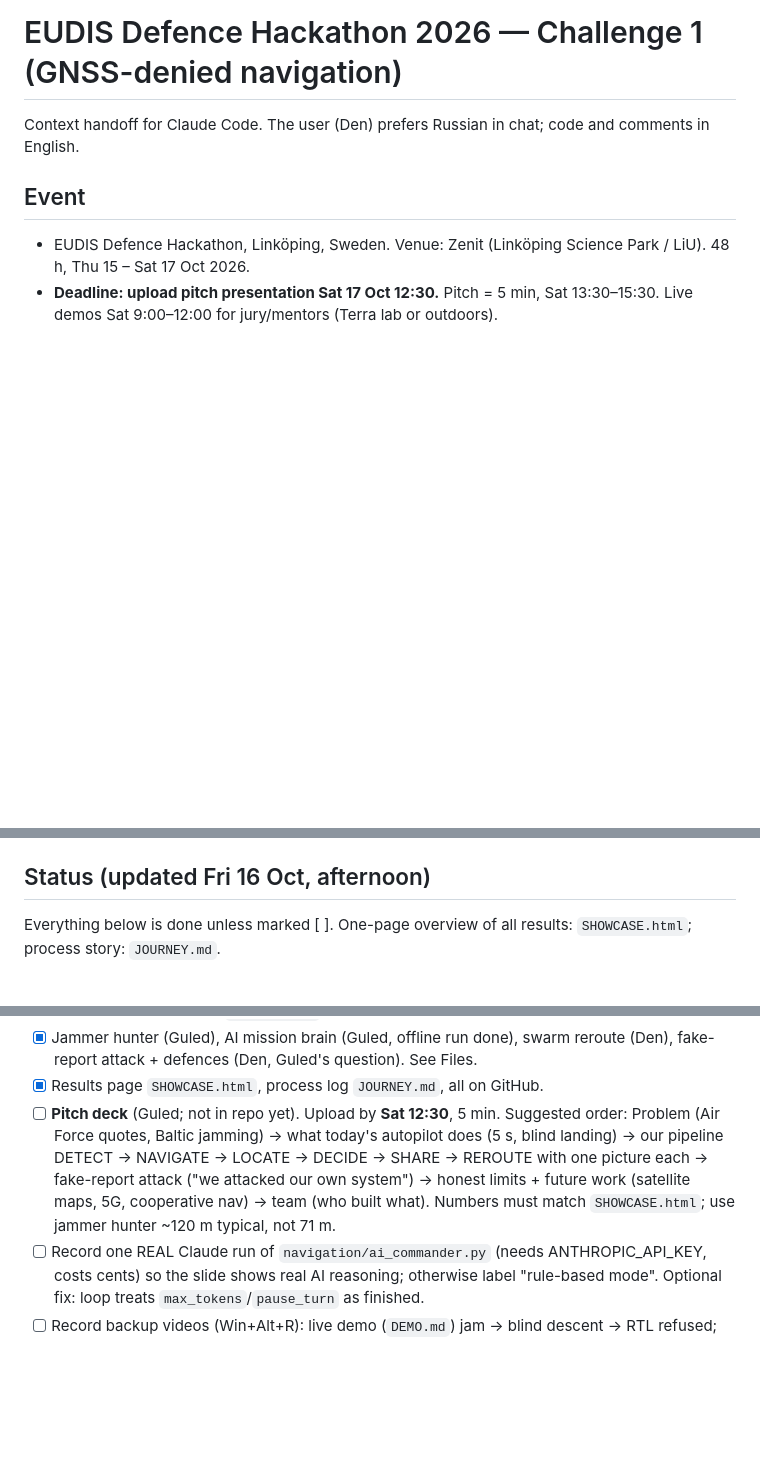
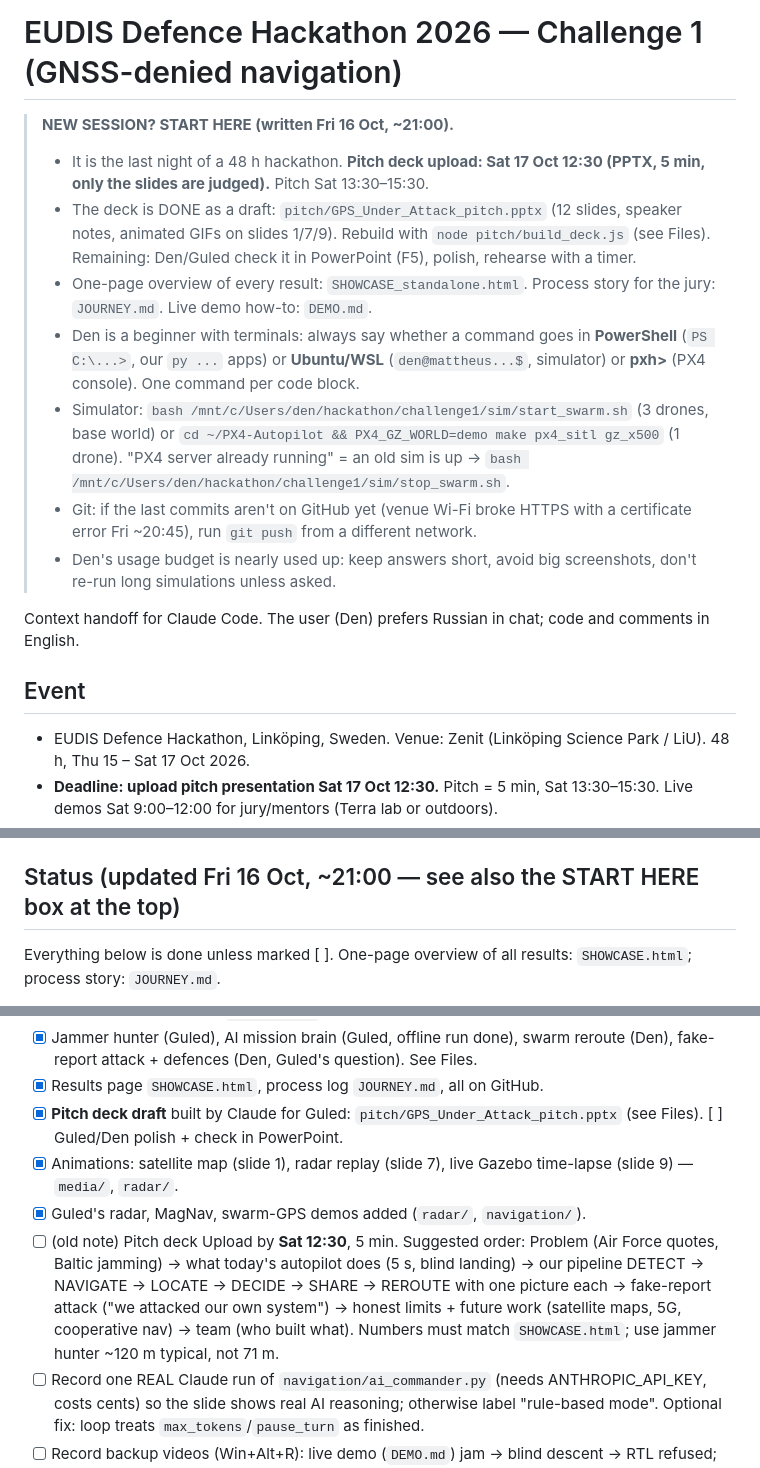
Before and after one commit to Mattheuszu/eudis-challenge1, a Markdown page: CLAUDE.md, 3 parts joined by grey strips. Drawn GitHub-style; blank space fills up the shorter version.

Commit message:
Add start-here box for new sessions and update status
Co-Authored-By: Claude Opus 5.5 <noreply@anthropic.com>

```diff
--- a/CLAUDE.md
+++ b/CLAUDE.md
@@ -1,4 +1,13 @@
 # EUDIS Defence Hackathon 2026 — Challenge 1 (GNSS-denied navigation)
+
+> **NEW SESSION? START HERE (written Fri 16 Oct, ~21:00).**
+> - It is the last night of a 48 h hackathon. **Pitch deck upload: Sat 17 Oct 12:30 (PPTX, 5 min, only the slides are judged).** Pitch Sat 13:30–15:30.
+> - The deck is DONE as a draft: `pitch/GPS_Under_Attack_pitch.pptx` (12 slides, speaker notes, animated GIFs on slides 1/7/9). Rebuild with `node pitch/build_deck.js` (see Files). Remaining: Den/Guled check it in PowerPoint (F5), polish, rehearse with a timer.
+> - One-page overview of every result: `SHOWCASE_standalone.html`. Process story for the jury: `JOURNEY.md`. Live demo how-to: `DEMO.md`.
+> - Den is a beginner with terminals: always say whether a command goes in **PowerShell** (`PS C:\...>`, our `py ...` apps) or **Ubuntu/WSL** (`den@mattheus...$`, simulator) or **pxh>** (PX4 console). One command per code block.
+> - Simulator: `bash /mnt/c/Users/den/hackathon/challenge1/sim/start_swarm.sh` (3 drones, base world) or `cd ~/PX4-Autopilot && PX4_GZ_WORLD=demo make px4_sitl gz_x500` (1 drone). "PX4 server already running" = an old sim is up → `bash /mnt/c/Users/den/hackathon/challenge1/sim/stop_swarm.sh`.
+> - Git: if the last commits aren't on GitHub yet (venue Wi-Fi broke HTTPS with a certificate error Fri ~20:45), run `git push` from a different network.
+> - Den's usage budget is nearly used up: keep answers short, avoid big screenshots, don't re-run long simulations unless asked.
 
 Context handoff for Claude Code. The user (Den) prefers Russian in chat; code and comments in English.
 
@@ -117,7 +126,7 @@ shutdown                           # or Ctrl+C
 - **Finding:** `gz_x500_flow` in the default world failed: "Number of good matches: 2, desired: 20" → failsafe → Gazebo crashed. The default ground is untextured, so optical flow has nothing to track. This mirrors the snow problem — good pitch point. Fix: textured world, e.g. `PX4_GZ_WORLD=baylands make px4_sitl gz_x500_flow` (or `lawn`; list worlds in `Tools/simulation/gz/worlds`).
 - Common user pitfalls: pasting two commands on one line; running Linux commands in PowerShell or in `pxh>`; `wsl --shutdown` must run in PowerShell (from Ubuntu use `wsl.exe --shutdown`).
 
-## Status (updated Fri 16 Oct, afternoon)
+## Status (updated Fri 16 Oct, ~21:00 — see also the START HERE box at the top)
 Everything below is done unless marked [ ]. One-page overview of all results: `SHOWCASE.html`; process story: `JOURNEY.md`.
 - [x] Python, WSL/Ubuntu, PX4 + Gazebo installed and working; x500 takes off.
 - [x] Interviews with Air Force done (see above).
@@ -138,7 +147,10 @@ Everything below is done unless marked [ ]. One-page overview of all results: `S
 - [x] Quantum-IMU bonus: in `sim_long.py` (40× better accelerometer alone → 70 m after 8.8 km).
 - [x] Jammer hunter (Guled), AI mission brain (Guled, offline run done), swarm reroute (Den), fake-report attack + defences (Den, Guled's question). See Files.
 - [x] Results page `SHOWCASE.html`, process log `JOURNEY.md`, all on GitHub.
-- [ ] **Pitch deck** (Guled; not in repo yet). Upload by **Sat 12:30**, 5 min. Suggested order: Problem (Air Force quotes, Baltic jamming) → what today's autopilot does (5 s, blind landing) → our pipeline DETECT → NAVIGATE → LOCATE → DECIDE → SHARE → REROUTE with one picture each → fake-report attack ("we attacked our own system") → honest limits + future work (satellite maps, 5G, cooperative nav) → team (who built what). Numbers must match `SHOWCASE.html`; use jammer hunter ~120 m typical, not 71 m.
+- [x] **Pitch deck draft** built by Claude for Guled: `pitch/GPS_Under_Attack_pitch.pptx` (see Files). [ ] Guled/Den polish + check in PowerPoint.
+- [x] Animations: satellite map (slide 1), radar replay (slide 7), live Gazebo time-lapse (slide 9) — `media/`, `radar/`.
+- [x] Guled's radar, MagNav, swarm-GPS demos added (`radar/`, `navigation/`).
+- [ ] (old note) Pitch deck Upload by **Sat 12:30**, 5 min. Suggested order: Problem (Air Force quotes, Baltic jamming) → what today's autopilot does (5 s, blind landing) → our pipeline DETECT → NAVIGATE → LOCATE → DECIDE → SHARE → REROUTE with one picture each → fake-report attack ("we attacked our own system") → honest limits + future work (satellite maps, 5G, cooperative nav) → team (who built what). Numbers must match `SHOWCASE.html`; use jammer hunter ~120 m typical, not 71 m.
 - [ ] Record one REAL Claude run of `navigation/ai_commander.py` (needs ANTHROPIC_API_KEY, costs cents) so the slide shows real AI reasoning; otherwise label "rule-based mode". Optional fix: loop treats `max_tokens`/`pause_turn` as finished.
 - [ ] Record backup videos (Win+Alt+R): live demo (`DEMO.md`) jam → blind descent → RTL refused; `swarm_reroute.gif` already exists.
 - [ ] Rehearse the 5-minute pitch with a timer; Den presents detection / swarm / attack, Guled navigation / jammer hunter / AI brain.
```
